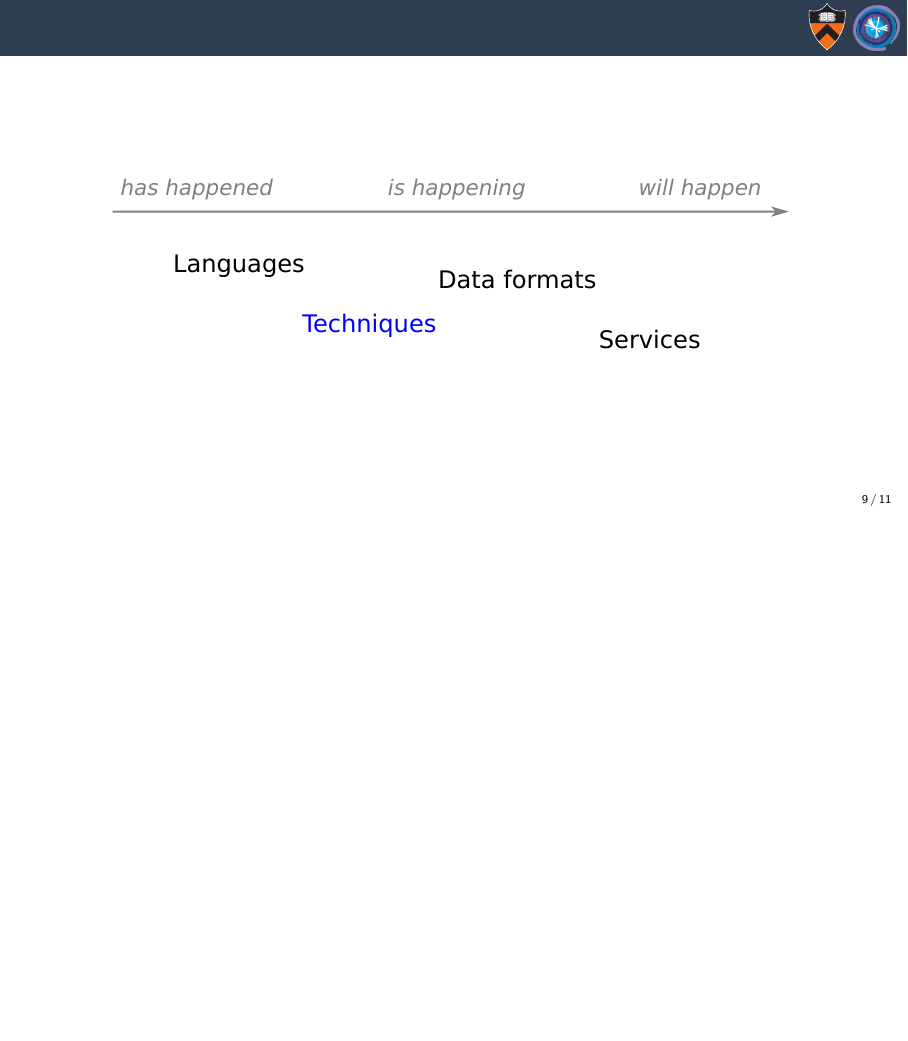
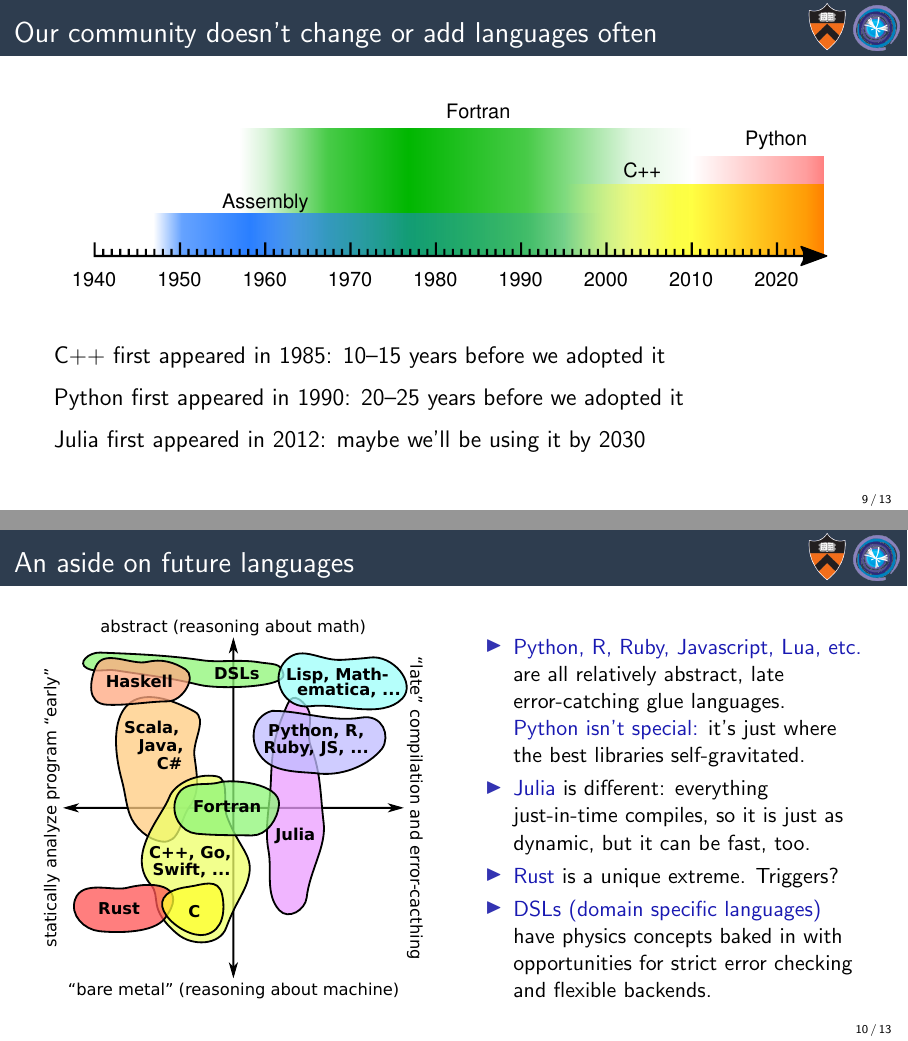
Before and after one commit to jpivarski-talks/2020-10-01-lhcb-computing, LaTeX slides (main.tex): page 10 of 12 before the commit and pages 11 and 16 of 19 after it, the two joined at a grey line, the shorter picture padded with empty space. Compiled offline with pdfLaTeX.

Commit message:
Writing.

```diff
--- a/main.tex
+++ b/main.tex
@@ -145,6 +145,42 @@ Plot \#4: Was Python adoption driven by Uproot or machine learning?
 \end{center}
 \end{frame}
 
+\begin{frame}{Our community doesn't change or add languages often}
+\large
+\vspace{0.25 cm}
+
+\includegraphics[width=\linewidth]{img/programming-languages.pdf}
+
+\vspace{0.5 cm}
+C++ first appeared in 1985: 10--15~years before we adopted it
+
+\vspace{0.25 cm}
+Python first appeared in 1990: 20--25~years before we adopted it
+
+\vspace{0.25 cm}
+\uncover<2->{Julia first appeared in 2012: maybe we'll be using it by 2030}
+\end{frame}
+
+\begin{frame}{An aside on future languages}
+\vspace{0.5 cm}
+\begin{columns}
+\column{0.5\linewidth}
+\includegraphics[width=\linewidth]{img/language-properties-grid.pdf}
+
+\column{0.5\linewidth}
+\begin{itemize}
+\item \textcolor{darkblue}{Python, R, Ruby, Javascript, Lua, etc.} are all relatively abstract, late error-catching glue languages. \\ \uncover<2->{\textcolor{darkblue}{Python isn't special:} it's just where the best libraries self-gravitated.}
+
+\item<3-> \textcolor{darkblue}{Julia} is different: everything just-in-time compiles, so it is just as dynamic, but it can be fast, too.
+
+\item<4-> \textcolor{darkblue}{Rust} is a unique extreme. Triggers?
+
+\item<5-> \textcolor{darkblue}{DSLs (domain specific languages)} have physics concepts baked in with opportunities for strict error checking and flexible backends.
+
+\end{itemize}
+\end{columns}
+\end{frame}
+
 \begin{frame}{\mbox{ }}
 \vspace{0.5 cm}
 
```
Also changed, not shown: img/language-properties-grid.pdf (added), img/language-properties-grid.svg (added), img/programming-languages.pdf (added).
